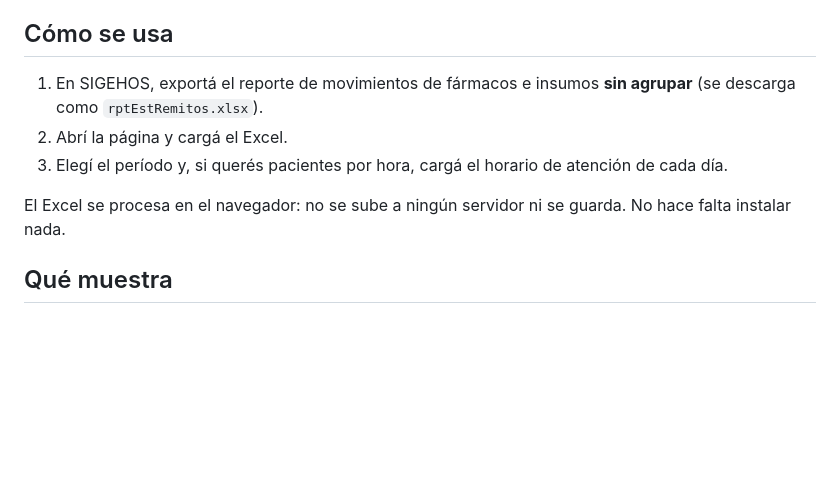
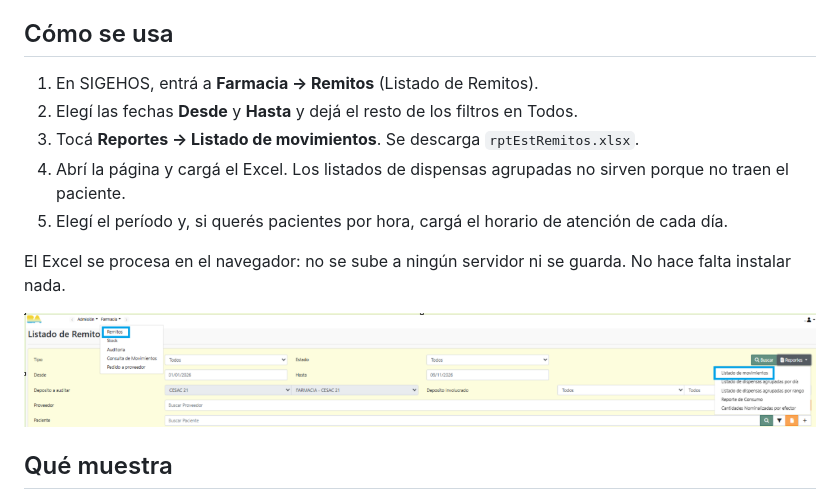
Before and after one commit to rutas-la/taquilla-farmacia, a Markdown page: README.md, the part around the change. Drawn GitHub-style; pictures changed too: captura-sigehos.png (added); blank space fills up the shorter version.

```diff
--- a/README.md
+++ b/README.md
@@ -4,11 +4,15 @@ Página para contar los pacientes atendidos y las unidades entregadas en la taqu
 
 ## Cómo se usa
 
-1. En SIGEHOS, exportá el reporte de movimientos de fármacos e insumos **sin agrupar** (se descarga como `rptEstRemitos.xlsx`).
-2. Abrí la página y cargá el Excel.
-3. Elegí el período y, si querés pacientes por hora, cargá el horario de atención de cada día.
+1. En SIGEHOS, entrá a **Farmacia → Remitos** (Listado de Remitos).
+2. Elegí las fechas **Desde** y **Hasta** y dejá el resto de los filtros en Todos.
+3. Tocá **Reportes → Listado de movimientos**. Se descarga `rptEstRemitos.xlsx`.
+4. Abrí la página y cargá el Excel. Los listados de dispensas agrupadas no sirven porque no traen el paciente.
+5. Elegí el período y, si querés pacientes por hora, cargá el horario de atención de cada día.
 
 El Excel se procesa en el navegador: no se sube a ningún servidor ni se guarda. No hace falta instalar nada.
+
+![Listado de Remitos en SIGEHOS](captura-sigehos.png)
 
 ## Qué muestra
 
```
Also changed, not shown: 1 other file.
